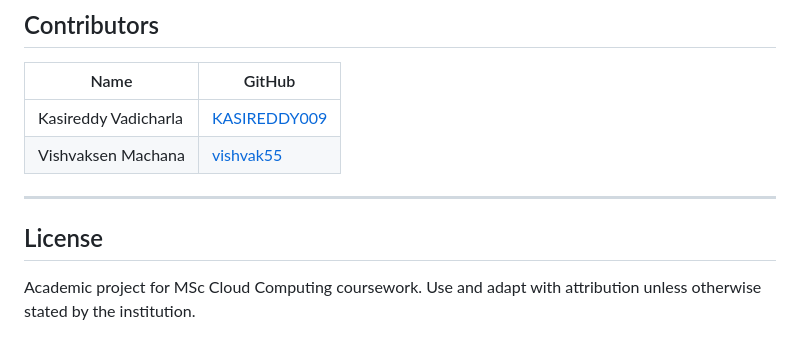
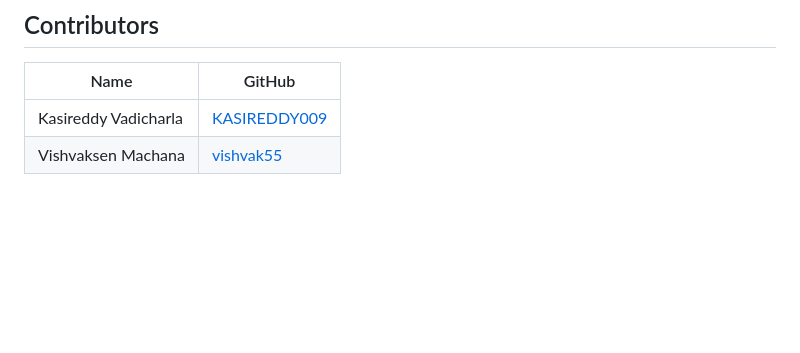
Before and after one commit to ScalableCloudProgramming/wikimedia-event-analytics, a Markdown page: README.md, the part around the change. Rendered like a GitHub page; blank space fills up the shorter version.

Commit message:
readme: remove license section

```diff
--- a/README.md
+++ b/README.md
@@ -225,9 +225,3 @@ See [`.env.example`](.env.example) for the full list. Important groups:
 |------|--------|
 | Kasireddy Vadicharla | [KASIREDDY009](https://github.com/KASIREDDY009) |
 | Vishvaksen Machana | [vishvak55](https://github.com/vishvak55) |
-
----
-
-## License
-
-Academic project for MSc Cloud Computing coursework. Use and adapt with attribution unless otherwise stated by the institution.
```
